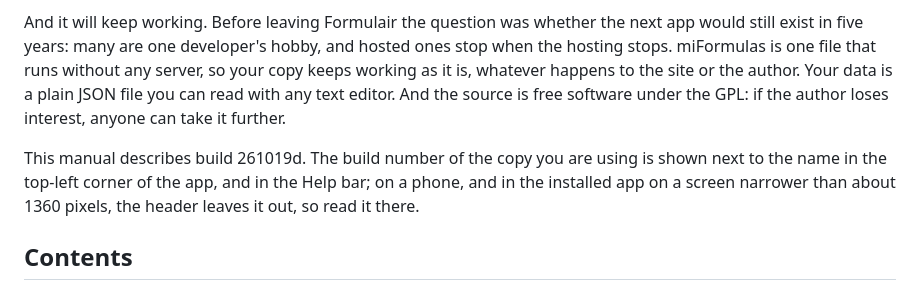
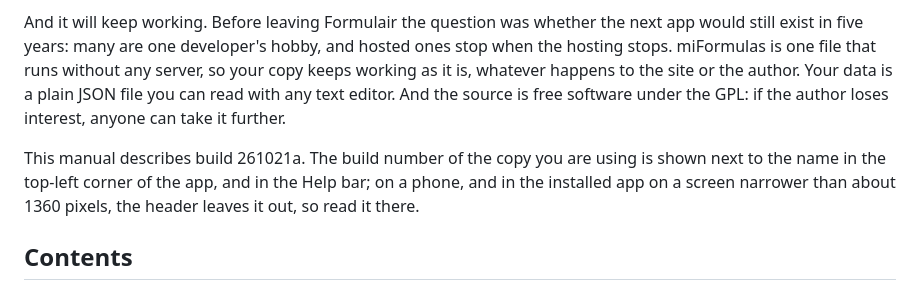
Before and after one commit to miformulas/miformulas, a Markdown page: docs/manual.md, the part around one of its changes. Drawn GitHub-style.

```diff
--- a/docs/manual.md
+++ b/docs/manual.md
@@ -10,7 +10,7 @@ What changed in each version, in plain words, is on the What’s new page: https
 
 And it will keep working. Before leaving Formulair the question was whether the next app would still exist in five years: many are one developer's hobby, and hosted ones stop when the hosting stops. miFormulas is one file that runs without any server, so your copy keeps working as it is, whatever happens to the site or the author. Your data is a plain JSON file you can read with any text editor. And the source is free software under the GPL: if the author loses interest, anyone can take it further.
 
-This manual describes build 261019d. The build number of the copy you are using is shown next to the name in the top-left corner of the app, and in the Help bar; on a phone, and in the installed app on a screen narrower than about 1360 pixels, the header leaves it out, so read it there.
+This manual describes build 261021a. The build number of the copy you are using is shown next to the name in the top-left corner of the app, and in the Help bar; on a phone, and in the installed app on a screen narrower than about 1360 pixels, the header leaves it out, so read it there.
 
 ## Contents
 
```
Also changed, not shown: other parts of docs/manual.md (+7 -5 lines), docs/whats-new.md (+25 -3 lines), tools/browsertests/README.md (+1 -0 lines), docs/img/first-material-dialog.png, 9 other files.
